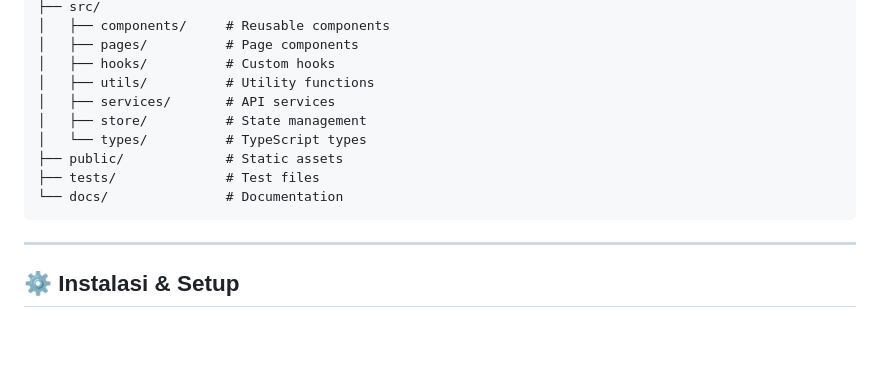
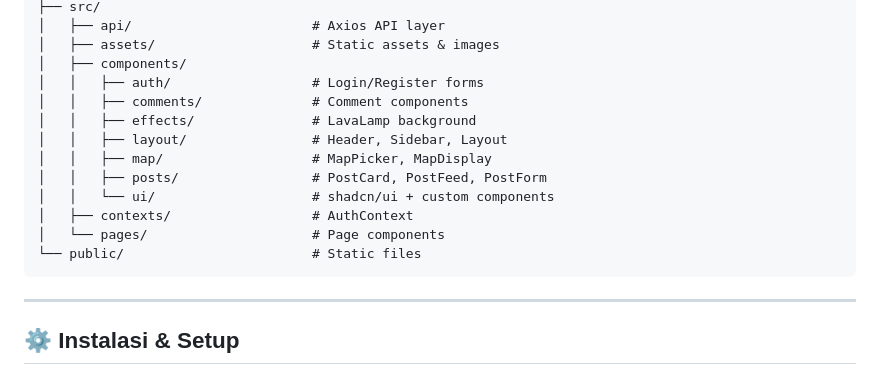
Before and after one commit to Nuuvy7/Repost, a Markdown page: README.md, the part around one of its changes. Drawn GitHub-style; blank space fills up the shorter version.

````diff
--- a/README.md
+++ b/README.md
@@ -268,14 +282,17 @@ project-root/
 ├── src/
-│   ├── components/     # Reusable components
-│   ├── pages/          # Page components
-│   ├── hooks/          # Custom hooks
-│   ├── utils/          # Utility functions
-│   ├── services/       # API services
-│   ├── store/          # State management
-│   └── types/          # TypeScript types
-├── public/             # Static assets
-├── tests/              # Test files
-└── docs/               # Documentation
+│   ├── api/                       # Axios API layer
+│   ├── assets/                    # Static assets & images
+│   ├── components/
+│   │   ├── auth/                  # Login/Register forms
+│   │   ├── comments/              # Comment components
+│   │   ├── effects/               # LavaLamp background
+│   │   ├── layout/                # Header, Sidebar, Layout
+│   │   ├── map/                   # MapPicker, MapDisplay
+│   │   ├── posts/                 # PostCard, PostFeed, PostForm
+│   │   └── ui/                    # shadcn/ui + custom components
+│   ├── contexts/                  # AuthContext
+│   └── pages/                     # Page components
+└── public/                        # Static files
 ```
 
 ---
````
Also changed, not shown: other parts of README.md (+37 -23 lines).
